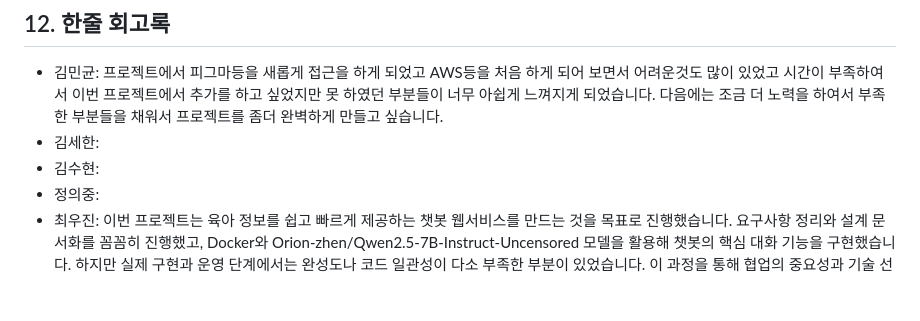
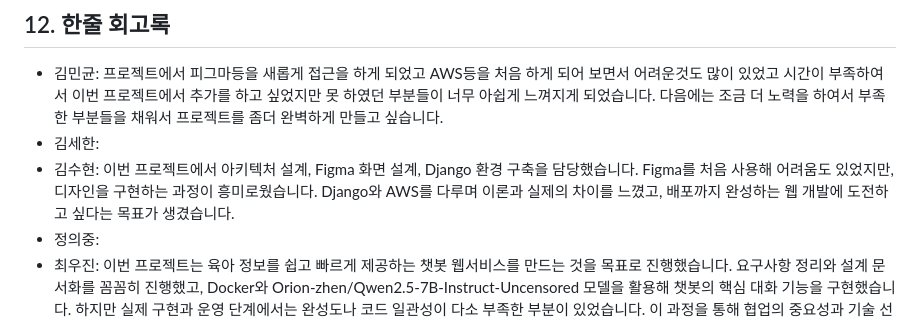
Before and after one commit to SKNETWORKS-FAMILY-AICAMP/SKN17-4th-4Team, a Markdown page: README.md, the part around the change. GitHub-like rendering; blank space fills up the shorter version.

```diff
--- a/README.md
+++ b/README.md
@@ -218,6 +218,6 @@
 ## 12. 한줄 회고록
 * 김민균: 프로젝트에서 피그마등을 새롭게 접근을 하게 되었고 AWS등을 처음 하게 되어 보면서 어려운것도 많이 있었고 시간이 부족하여서 이번 프로젝트에서 추가를 하고 싶었지만 못 하였던 부분들이 너무 아쉽게 느껴지게 되었습니다. 다음에는 조금 더 노력을 하여서 부족한 부분들을 채워서 프로젝트를 좀더 완벽하게 만들고 싶습니다.
 * 김세한:
-* 김수현:
+* 김수현: 이번 프로젝트에서 아키텍처 설계, Figma 화면 설계, Django 환경 구축을 담당했습니다. Figma를 처음 사용해 어려움도 있었지만, 디자인을 구현하는 과정이 흥미로웠습니다. Django와 AWS를 다루며 이론과 실제의 차이를 느꼈고, 배포까지 완성하는 웹 개발에 도전하고 싶다는 목표가 생겼습니다.
 * 정의중:
 * 최우진: 이번 프로젝트는 육아 정보를 쉽고 빠르게 제공하는 챗봇 웹서비스를 만드는 것을 목표로 진행했습니다. 요구사항 정리와 설계 문서화를 꼼꼼히 진행했고, Docker와 Orion-zhen/Qwen2.5-7B-Instruct-Uncensored 모델을 활용해 챗봇의 핵심 대화 기능을 구현했습니다. 하지만 실제 구현과 운영 단계에서는 완성도나 코드 일관성이 다소 부족한 부분이 있었습니다. 이 과정을 통해 협업의 중요성과 기술 선택의 현실성, 그리고 운영까지 고려한 설계의 필요성을 깨달았습니다. 결국 좋은 설계와 기술적 도전이 있었지만, 서비스 완성도를 높이기 위해 운영 준비가 더 필요하다는 점을 느꼈습니다.
```
